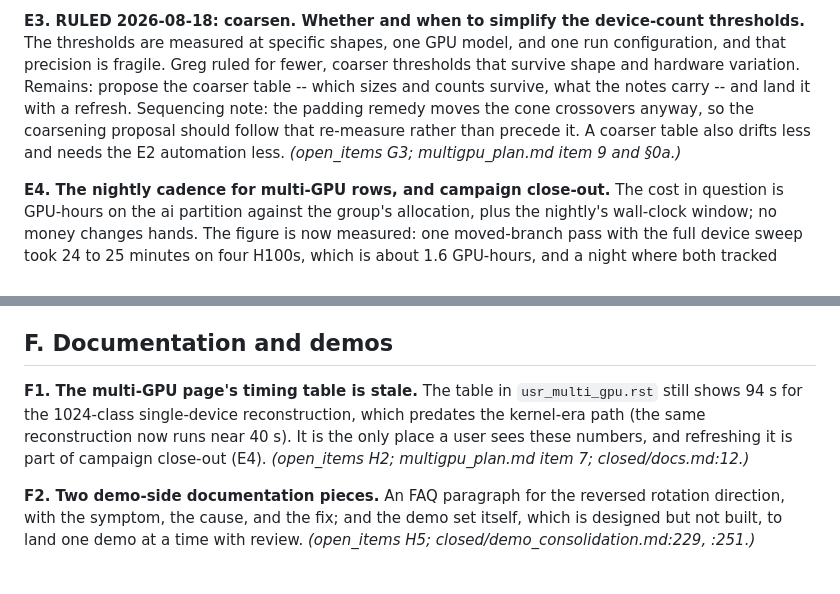
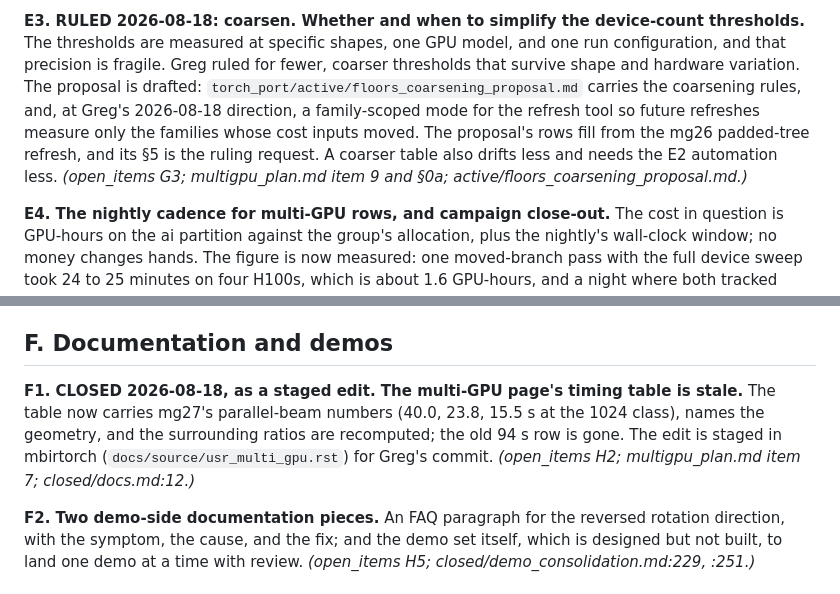
Before and after one commit to gbuzzard/mbirjax_plans, a Markdown page: plans/open_items_v3.md, 2 parts joined by grey strips. GitHub-like rendering.

Commit message:
Add the floor coarsening proposal.

```diff
--- a/plans/open_items_v3.md
+++ b/plans/open_items_v3.md
@@ -276,13 +291,15 @@ multigpu_plan.md §0a item 8.)*
 device-count thresholds.**  The thresholds are measured at specific
 shapes, one GPU model, and one run configuration, and that precision
 is fragile.  Greg ruled for fewer, coarser thresholds that survive
-shape and hardware variation.  Remains: propose the coarser table --
-which sizes and counts survive, what the notes carry -- and land it
-with a refresh.  Sequencing note: the padding remedy moves the cone
-crossovers anyway, so the coarsening proposal should follow that
-re-measure rather than precede it.  A coarser table also drifts less
-and needs the E2 automation less.
-*(open_items G3; multigpu_plan.md item 9 and §0a.)*
+shape and hardware variation.  The proposal is drafted:
+`torch_port/active/floors_coarsening_proposal.md` carries the
+coarsening rules, and, at Greg's 2026-08-18 direction, a
+family-scoped mode for the refresh tool so future refreshes measure
+only the families whose cost inputs moved.  The proposal's rows fill
+from the mg26 padded-tree refresh, and its §5 is the ruling request.
+A coarser table also drifts less and needs the E2 automation less.
+*(open_items G3; multigpu_plan.md item 9 and §0a;
+active/floors_coarsening_proposal.md.)*
 
 **E4. The nightly cadence for multi-GPU rows, and campaign close-out.**
 The cost in question is GPU-hours on the ai partition against the
@@ -318,11 +335,12 @@ handling is E5's cadence question, which is Charlie's.
 
 ## F. Documentation and demos
 
-**F1. The multi-GPU page's timing table is stale.**  The table in
-`usr_multi_gpu.rst` still shows 94 s for the 1024-class single-device
-reconstruction, which predates the kernel-era path (the same
-reconstruction now runs near 40 s).  It is the only place a user sees
-these numbers, and refreshing it is part of campaign close-out (E4).
+**F1. CLOSED 2026-08-18, as a staged edit.  The multi-GPU page's
+timing table is stale.**  The table now carries mg27's parallel-beam
+numbers (40.0, 23.8, 15.5 s at the 1024 class), names the geometry,
+and the surrounding ratios are recomputed; the old 94 s row is gone.
+The edit is staged in mbirtorch (`docs/source/usr_multi_gpu.rst`) for
+Greg's commit.
 *(open_items H2; multigpu_plan.md item 7; closed/docs.md:12.)*
 
 **F2. Two demo-side documentation pieces.**  An FAQ paragraph for the
```
Also changed, not shown: other parts of plans/open_items_v3.md (+59 -44 lines), 1 other file.
